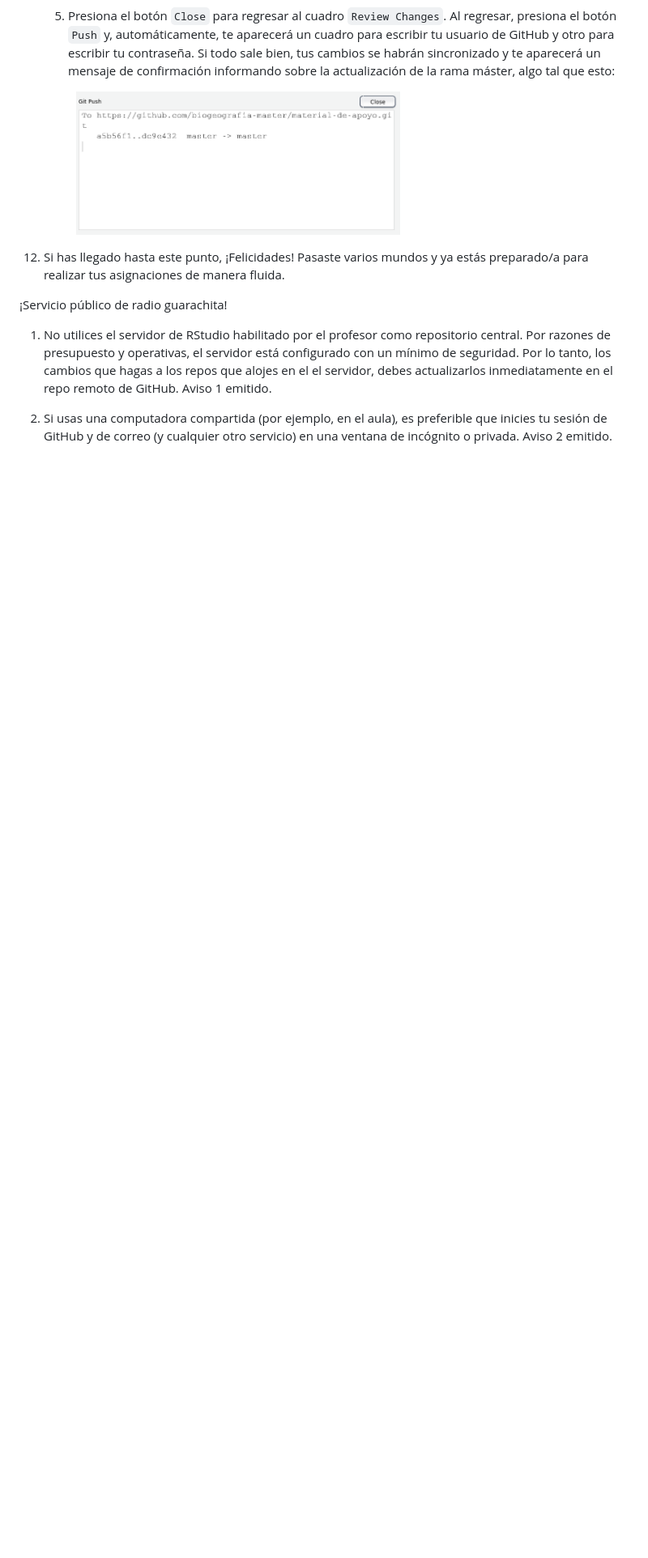
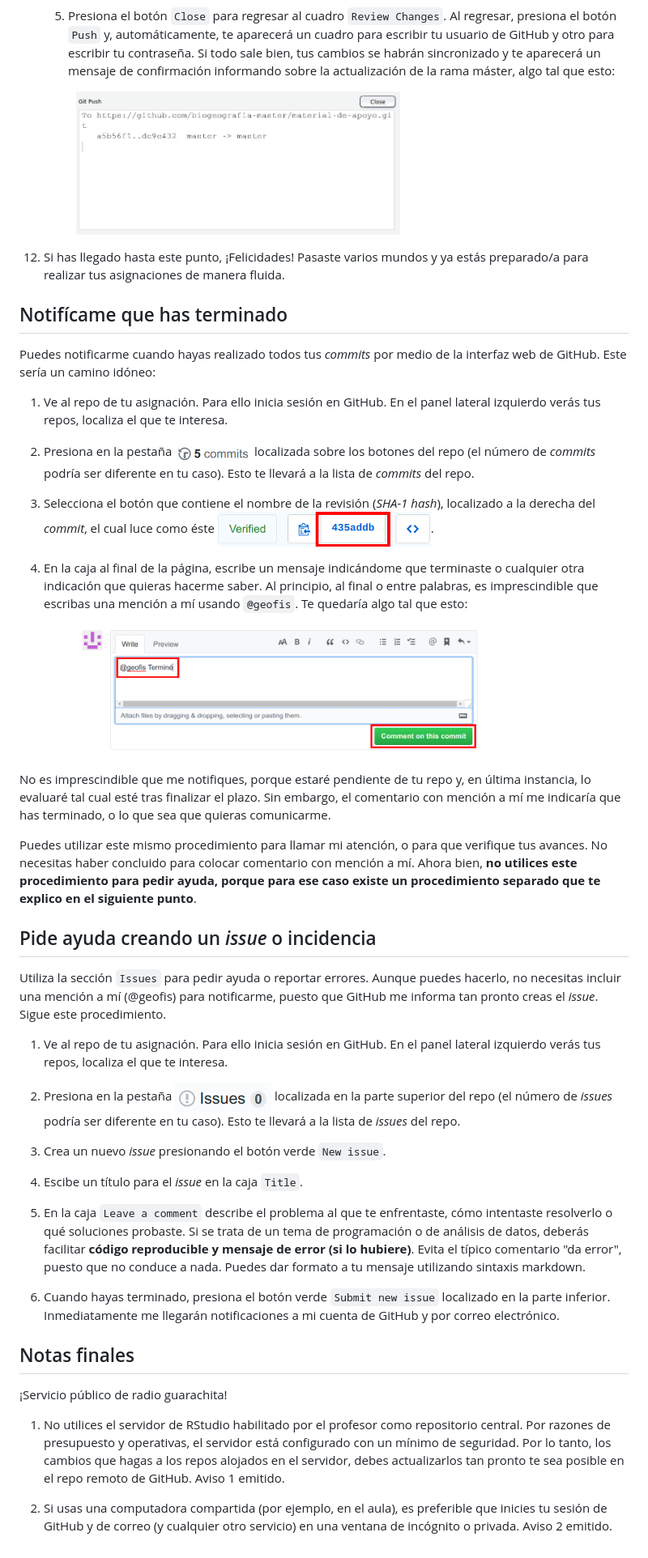
Before and after one commit to biogeografia-master/material-de-apoyo, a Markdown page: 0-como-hacer-una-asignacion.md, the part around the change printed below. Shown: that part at 81% size. Rendered like a GitHub page; pictures changed too: img/bt_issues.png (added); blank space fills up the shorter version.

Commit message:
syllabus and assignment how-to updated. image added

```diff
--- a/0-como-hacer-una-asignacion.md
+++ b/0-como-hacer-una-asignacion.md
@@ -78,8 +80,45 @@ B. Utiliza RStudio como editor o cuaderno (*notebook*) si vas a ejecutar código
 
 12. Si has llegado hasta este punto, ¡Felicidades! Pasaste varios mundos y ya estás preparado/a para realizar tus asignaciones de manera fluida.
 
+## Notifícame que has terminado
+
+Puedes notificarme cuando hayas realizado todos tus *commits* por medio de la interfaz web de GitHub. Este sería un camino idóneo:
+
+1. Ve al repo de tu asignación. Para ello inicia sesión en GitHub. En el panel lateral izquierdo verás tus repos, localiza el que te interesa.
+
+2. Presiona en la pestaña ![](img/bt_commits.png) localizada sobre los botones del repo (el número de *commits* podría ser diferente en tu caso). Esto te llevará a la lista de *commits* del repo.
+
+3. Selecciona el botón que contiene el nombre de la revisión (*SHA-1 hash*), localizado a la derecha del *commit*, el cual luce como éste ![](img/bt_sha_1_hash.png).
+
+4. En la caja al final de la página, escribe un mensaje indicándome que terminaste o cualquier otra indicación que quieras hacerme saber. Al principio, al final o entre palabras, es imprescindible que escribas una mención a mí usando `@geofis`. Te quedaría algo tal que esto:
+
+    <figure><img src="img/mention_on_comment.png" width="500"></figure>
+
+No es imprescindible que me notifiques, porque estaré pendiente de tu repo y, en última instancia, lo evaluaré tal cual esté tras finalizar el plazo. Sin embargo, el comentario con mención a mí me indicaría que has terminado, o lo que sea que quieras comunicarme.
+
+Puedes utilizar este mismo procedimiento para llamar mi atención, o para que verifique tus avances. No necesitas haber concluido para colocar comentario con mención a mí. Ahora bien, **no utilices este procedimiento para pedir ayuda, porque para ese caso existe un procedimiento separado que te explico en el siguiente punto**.
+
+## Pide ayuda creando un *issue* o incidencia
+
+Utiliza la sección `Issues` para pedir ayuda o reportar errores. Aunque puedes hacerlo, no necesitas incluir una mención a mí (@geofis) para notificarme, puesto que GitHub me informa tan pronto creas el *issue*. Sigue este procedimiento.
+
+1. Ve al repo de tu asignación. Para ello inicia sesión en GitHub. En el panel lateral izquierdo verás tus repos, localiza el que te interesa.
+
+2. Presiona en la pestaña ![](img/bt_issues.png) localizada en la parte superior del repo (el número de *issues* podría ser diferente en tu caso). Esto te llevará a la lista de *issues* del repo.
+
+3. Crea un nuevo *issue* presionando el botón verde `New issue`.
+
+4. Escibe un título para el *issue* en la caja `Title`.
+
+5. En la caja `Leave a comment` describe el problema al que te enfrentaste, cómo intentaste resolverlo o qué soluciones probaste. Si se trata de un tema de programación o de análisis de datos, deberás facilitar **código reproducible y mensaje de error (si lo hubiere)**. Evita el típico comentario "da error", puesto que no conduce a nada. Puedes dar formato a tu mensaje utilizando sintaxis markdown.
+
+6. Cuando hayas terminado, presiona el botón verde `Submit new issue` localizado en la parte inferior. Inmediatamente me llegarán notificaciones a mi cuenta de GitHub y por correo electrónico.
+
+
+## Notas finales
+
 ¡Servicio público de radio guarachita!
 
-1. No utilices el servidor de RStudio habilitado por el profesor como repositorio central. Por razones de presupuesto y operativas, el servidor está configurado con un mínimo de seguridad. Por lo tanto, los cambios que hagas a los repos que alojes en el el servidor, debes actualizarlos inmediatamente en el repo remoto de GitHub. Aviso 1 emitido.
+1. No utilices el servidor de RStudio habilitado por el profesor como repositorio central. Por razones de presupuesto y operativas, el servidor está configurado con un mínimo de seguridad. Por lo tanto, los cambios que hagas a los repos alojados en el servidor, debes actualizarlos tan pronto te sea posible en el repo remoto de GitHub. Aviso 1 emitido.
 
 2. Si usas una computadora compartida (por ejemplo, en el aula), es preferible que inicies tu sesión de GitHub y de correo (y cualquier otro servicio) en una ventana de incógnito o privada. Aviso 2 emitido.
```
Also changed, not shown: other parts of 0-como-hacer-una-asignacion.md (+6 -4 lines), programa-biogeografia-geo1310.md (+1 -0 lines).
